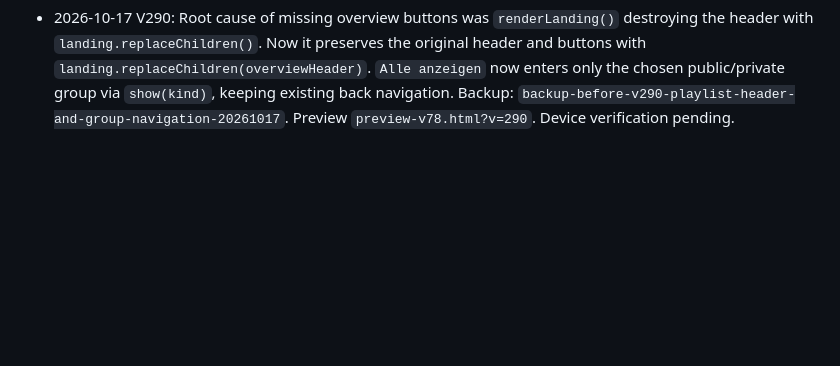
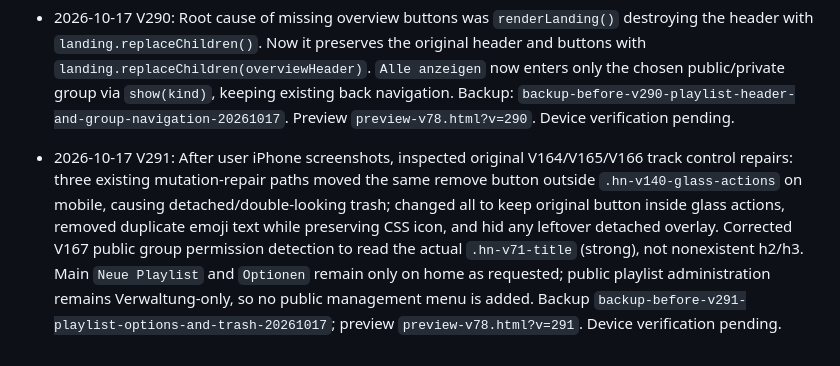
Before and after one commit to mbmorawej/hamnava, a Markdown page: PROJECT_CONTINUITY.md, the part around the change. GitHub-like rendering; blank space fills up the shorter version.

Commit message:
Document V291 playlist control repairs

```diff
--- a/PROJECT_CONTINUITY.md
+++ b/PROJECT_CONTINUITY.md
@@ -147,3 +147,5 @@ Assistant should fetch this file from main, verify latest source and current pre
 - 2026-10-17 V289: User reported V288 controls absent on overview, duplicate Neue Playlist inside private group. Root cause: V288 moved controls inside `.hn-playlist-hero`, explicitly hidden in `.hn-v71-home`, and original V71 CSS hid `hnV71SectionOptions` on home. Corrected original V71 navigation: created overview title/header inside visible `hnV71Landing`, moved existing controls/menu there, removed home hiding for Optionen, hid old `hnSimpleNew` button in private view (existing handler preserved). Backup `backup-before-v289-visible-playlists-overview-header-20261017`; preview `preview-v78.html?v=289`. Device verification pending.
 
 - 2026-10-17 V290: Root cause of missing overview buttons was `renderLanding()` destroying the header with `landing.replaceChildren()`. Now it preserves the original header and buttons with `landing.replaceChildren(overviewHeader)`. `Alle anzeigen` now enters only the chosen public/private group via `show(kind)`, keeping existing back navigation. Backup: `backup-before-v290-playlist-header-and-group-navigation-20261017`. Preview `preview-v78.html?v=290`. Device verification pending.
+
+- 2026-10-17 V291: After user iPhone screenshots, inspected original V164/V165/V166 track control repairs: three existing mutation-repair paths moved the same remove button outside `.hn-v140-glass-actions` on mobile, causing detached/double-looking trash; changed all to keep original button inside glass actions, removed duplicate emoji text while preserving CSS icon, and hid any leftover detached overlay. Corrected V167 public group permission detection to read the actual `.hn-v71-title` (strong), not nonexistent h2/h3. Main `Neue Playlist` and `Optionen` remain only on home as requested; public playlist administration remains Verwaltung-only, so no public management menu is added. Backup `backup-before-v291-playlist-options-and-trash-20261017`; preview `preview-v78.html?v=291`. Device verification pending.
```
